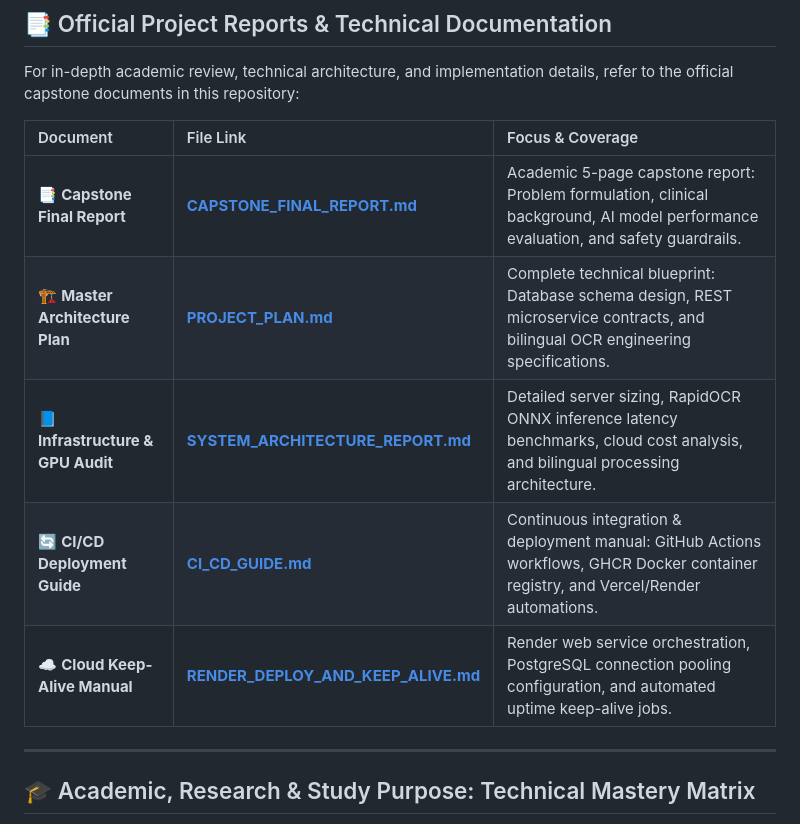
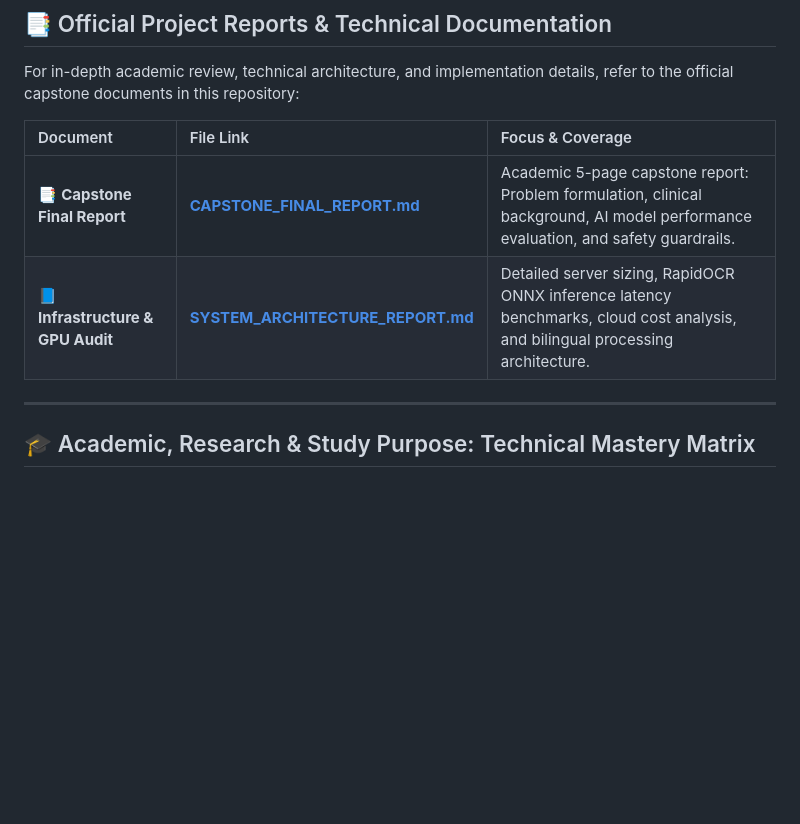
Before and after one commit to didipta/medbangla-ai, a Markdown page: README.md, the part around the change. Drawn GitHub-style; blank space fills up the shorter version.

```diff
--- a/README.md
+++ b/README.md
@@ -46,10 +46,7 @@ For in-depth academic review, technical architecture, and implementation details
 | Document | File Link | Focus & Coverage |
 | :--- | :--- | :--- |
 | 📑 **Capstone Final Report** | **[CAPSTONE_FINAL_REPORT.md](CAPSTONE_FINAL_REPORT.md)** | Academic 5-page capstone report: Problem formulation, clinical background, AI model performance evaluation, and safety guardrails. |
-| 🏗️ **Master Architecture Plan** | **[PROJECT_PLAN.md](PROJECT_PLAN.md)** | Complete technical blueprint: Database schema design, REST microservice contracts, and bilingual OCR engineering specifications. |
 | 📘 **Infrastructure & GPU Audit** | **[SYSTEM_ARCHITECTURE_REPORT.md](MEDBANGLA_AI_SYSTEM_ARCHITECTURE_AND_INFRASTRUCTURE_REPORT.md)** | Detailed server sizing, RapidOCR ONNX inference latency benchmarks, cloud cost analysis, and bilingual processing architecture. |
-| 🔄 **CI/CD Deployment Guide** | **[CI_CD_GUIDE.md](CI_CD_GUIDE.md)** | Continuous integration & deployment manual: GitHub Actions workflows, GHCR Docker container registry, and Vercel/Render automations. |
-| ☁️ **Cloud Keep-Alive Manual** | **[RENDER_DEPLOY_AND_KEEP_ALIVE.md](RENDER_DEPLOY_AND_KEEP_ALIVE.md)** | Render web service orchestration, PostgreSQL connection pooling configuration, and automated uptime keep-alive jobs. |
 
 ---
 
```
